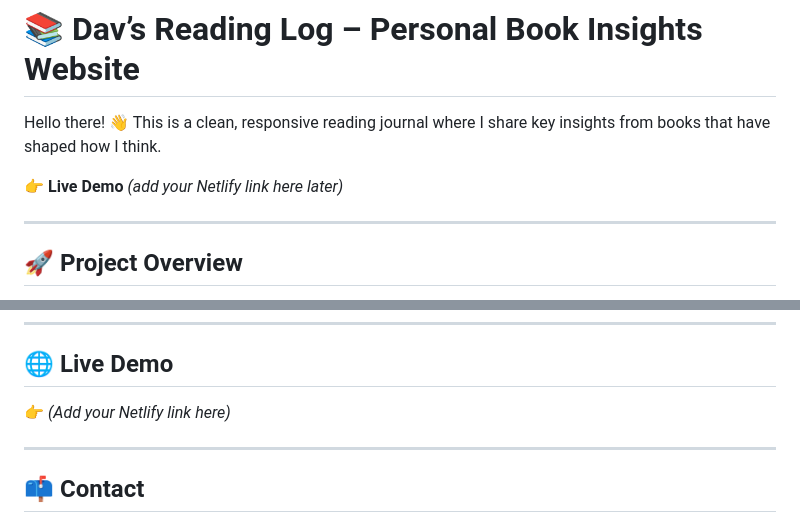
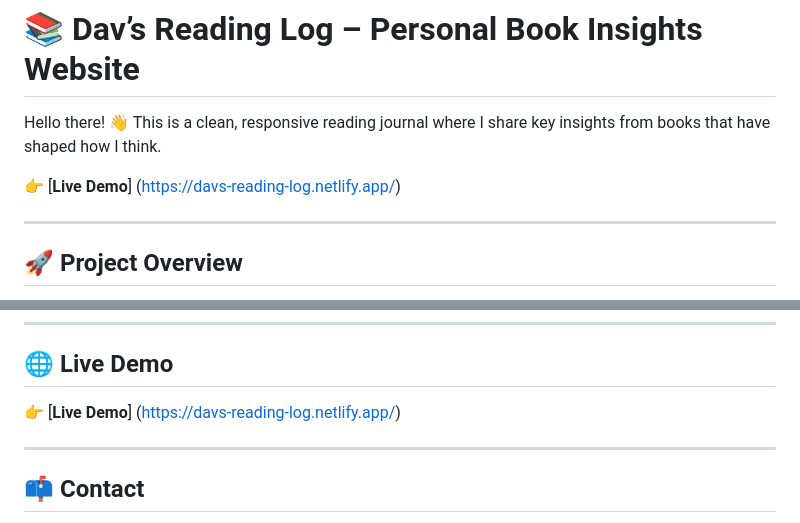
Before and after one commit to Davsan88/dav-reading-log, a Markdown page: README.md, 2 parts joined by grey strips. GitHub-like rendering.

Commit message:
Add live demo link to README
Updated the README to include a live demo link.

```diff
--- a/README.md
+++ b/README.md
@@ -3,7 +3,7 @@
 Hello there! 👋
 This is a clean, responsive reading journal where I share key insights from books that have shaped how I think.
 
-👉 **Live Demo** *(add your Netlify link here later)*
+👉 [**Live Demo**] (https://davs-reading-log.netlify.app/)
 
 ---
 
@@ -158,7 +158,7 @@ not just making things work, but making them **clean, scalable, and user-friendl
 
 ## 🌐 Live Demo
 
-👉 *(Add your Netlify link here)*
+👉 [**Live Demo**] (https://davs-reading-log.netlify.app/)
 
 ---
 
```
